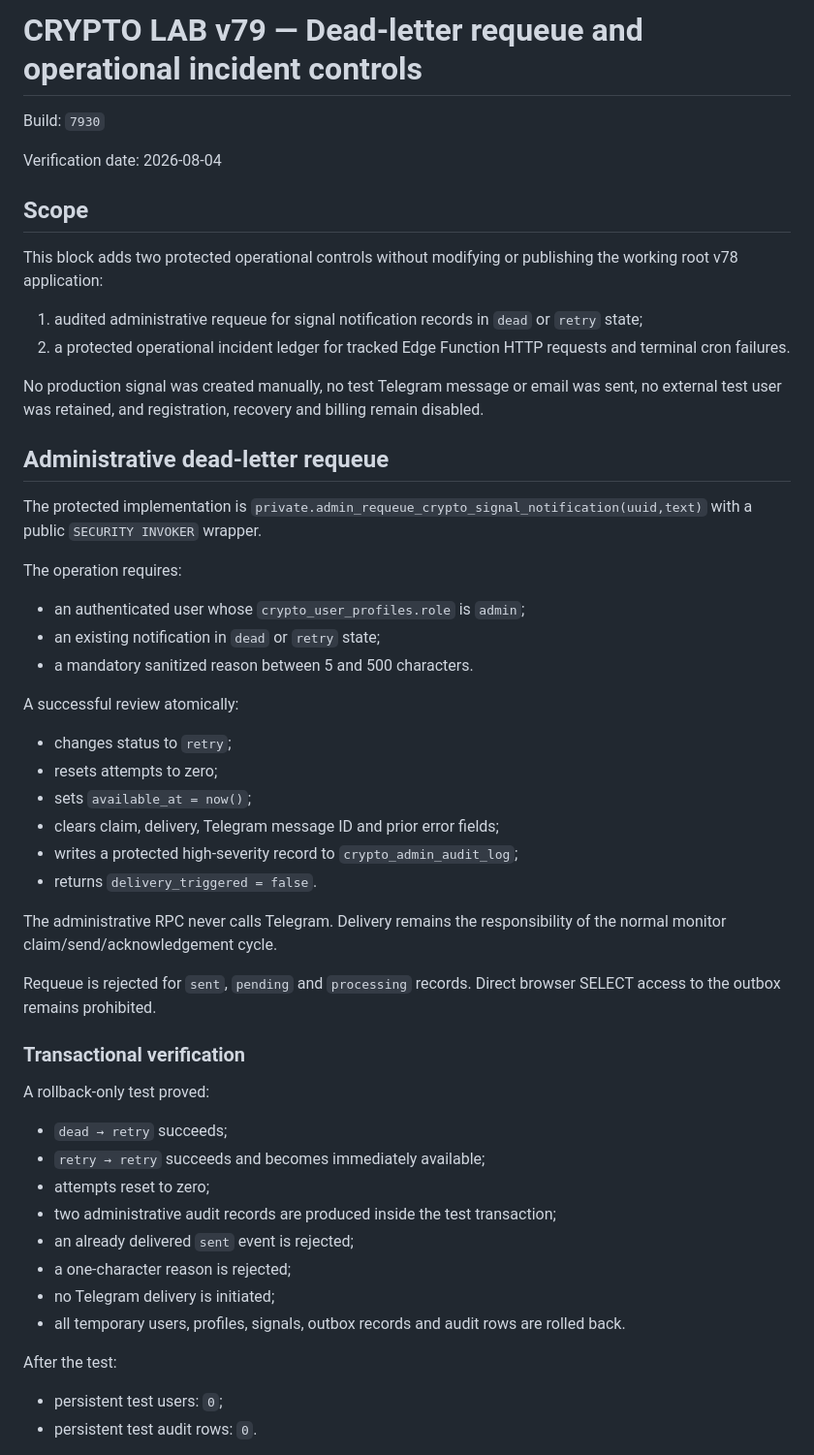
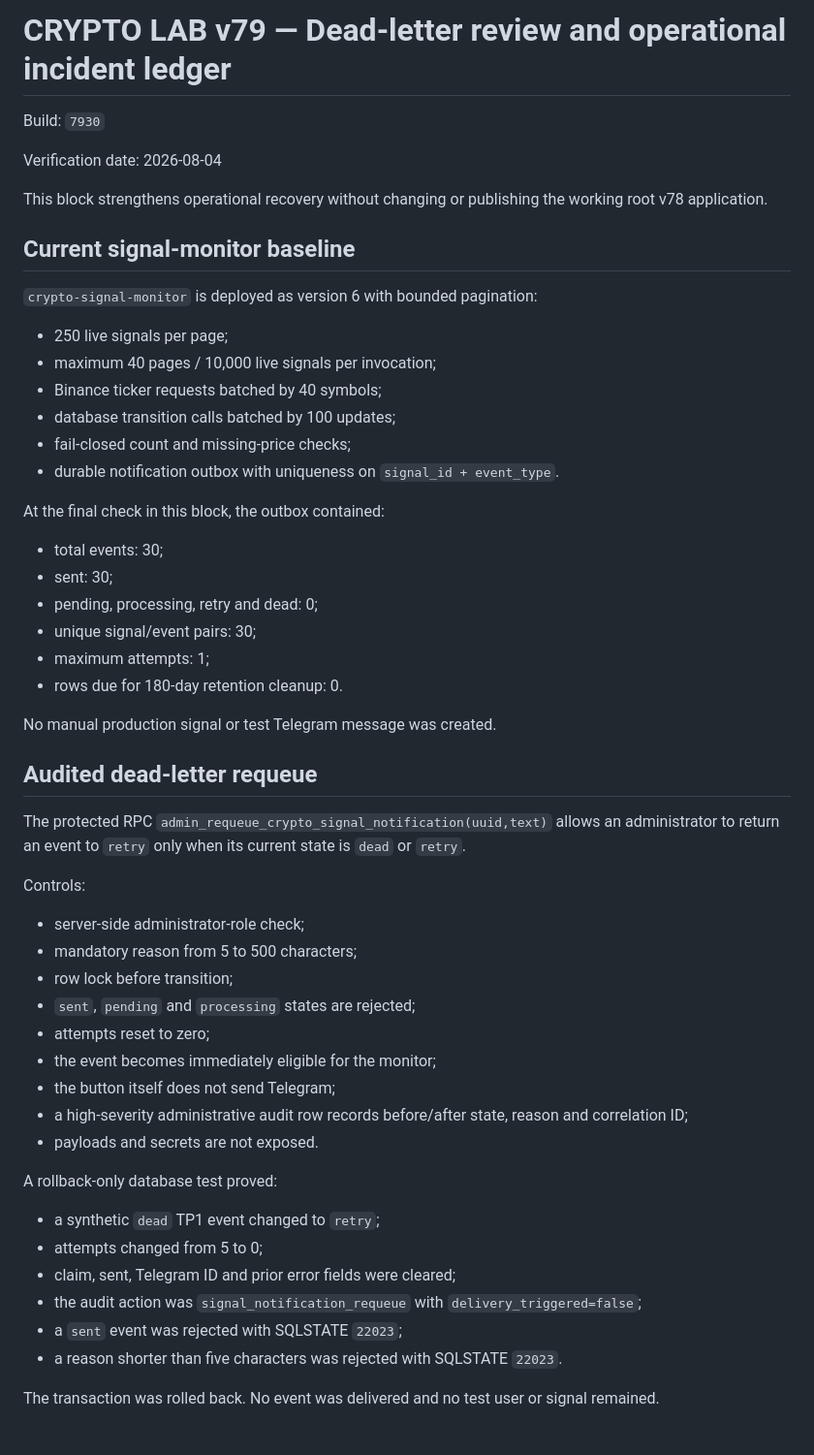
Before and after one commit to 1specnazov1/crypto-lab, a Markdown page: docs/DEAD_LETTER_AND_INCIDENT_LEDGER_7930.md, the part around one of its changes. Shown at 97% size. GitHub-like rendering.

```diff
--- a/docs/DEAD_LETTER_AND_INCIDENT_LEDGER_7930.md
+++ b/docs/DEAD_LETTER_AND_INCIDENT_LEDGER_7930.md
@@ -1,56 +1,57 @@
-# CRYPTO LAB v79 — Dead-letter requeue and operational incident controls
+# CRYPTO LAB v79 — Dead-letter review and operational incident ledger
 
 Build: `7930`
 
 Verification date: 2026-08-04
 
-## Scope
+This block strengthens operational recovery without changing or publishing the working root v78 application.
 
-This block adds two protected operational controls without modifying or publishing the working root v78 application:
+## Current signal-monitor baseline
 
-1. audited administrative requeue for signal notification records in `dead` or `retry` state;
-2. a protected operational incident ledger for tracked Edge Function HTTP requests and terminal cron failures.
+`crypto-signal-monitor` is deployed as version 6 with bounded pagination:
 
-No production signal was created manually, no test Telegram message or email was sent, no external test user was retained, and registration, recovery and billing remain disabled.
+- 250 live signals per page;
+- maximum 40 pages / 10,000 live signals per invocation;
+- Binance ticker requests batched by 40 symbols;
+- database transition calls batched by 100 updates;
+- fail-closed count and missing-price checks;
+- durable notification outbox with uniqueness on `signal_id + event_type`.
 
-## Administrative dead-letter requeue
+At the final check in this block, the outbox contained:
 
-The protected implementation is `private.admin_requeue_crypto_signal_notification(uuid,text)` with a public `SECURITY INVOKER` wrapper.
+- total events: 30;
+- sent: 30;
+- pending, processing, retry and dead: 0;
+- unique signal/event pairs: 30;
+- maximum attempts: 1;
+- rows due for 180-day retention cleanup: 0.
 
-The operation requires:
+No manual production signal or test Telegram message was created.
 
-- an authenticated user whose `crypto_user_profiles.role` is `admin`;
-- an existing notification in `dead` or `retry` state;
-- a mandatory sanitized reason between 5 and 500 characters.
+## Audited dead-letter requeue
 
-A successful review atomically:
+The protected RPC `admin_requeue_crypto_signal_notification(uuid,text)` allows an administrator to return an event to `retry` only when its current state is `dead` or `retry`.
 
-- changes status to `retry`;
-- resets attempts to zero;
-- sets `available_at = now()`;
-- clears claim, delivery, Telegram message ID and prior error fields;
-- writes a protected high-severity record to `crypto_admin_audit_log`;
-- returns `delivery_triggered = false`.
+Controls:
 
-The administrative RPC never calls Telegram. Delivery remains the responsibility of the normal monitor claim/send/acknowledgement cycle.
+- server-side administrator-role check;
+- mandatory reason from 5 to 500 characters;
+- row lock before transition;
+- `sent`, `pending` and `processing` states are rejected;
+- attempts reset to zero;
+- the event becomes immediately eligible for the monitor;
+- the button itself does not send Telegram;
+- a high-severity administrative audit row records before/after state, reason and correlation ID;
+- payloads and secrets are not exposed.
 
-Requeue is rejected for `sent`, `pending` and `processing` records. Direct browser SELECT access to the outbox remains prohibited.
+A rollback-only database test proved:
 
-### Transactional verification
+- a synthetic `dead` TP1 event changed to `retry`;
+- attempts changed from 5 to 0;
+- claim, sent, Telegram ID and prior error fields were cleared;
+- the audit action was `signal_notification_requeue` with `delivery_triggered=false`;
+- a `sent` event was rejected with SQLSTATE `22023`;
+- a reason shorter than five characters was rejected with SQLSTATE `22023`.
 
-A rollback-only test proved:
+The transaction was rolled back. No event was delivered and no test user or signal remained.
 
-- `dead → retry` succeeds;
-- `retry → retry` succeeds and becomes immediately available;
-- attempts reset to zero;
-- two administrative audit records are produced inside the test transaction;
-- an already delivered `sent` event is rejected;
-- a one-character reason is rejected;
-- no Telegram delivery is initiated;
-- all temporary users, profiles, signals, outbox records and audit rows are rolled back.
-
-After the test:
-
-- persistent test users: `0`;
-- persistent test audit rows: `0`.
-
```
Also changed, not shown: other parts of docs/DEAD_LETTER_AND_INCIDENT_LEDGER_7930.md (+87 -82 lines).
